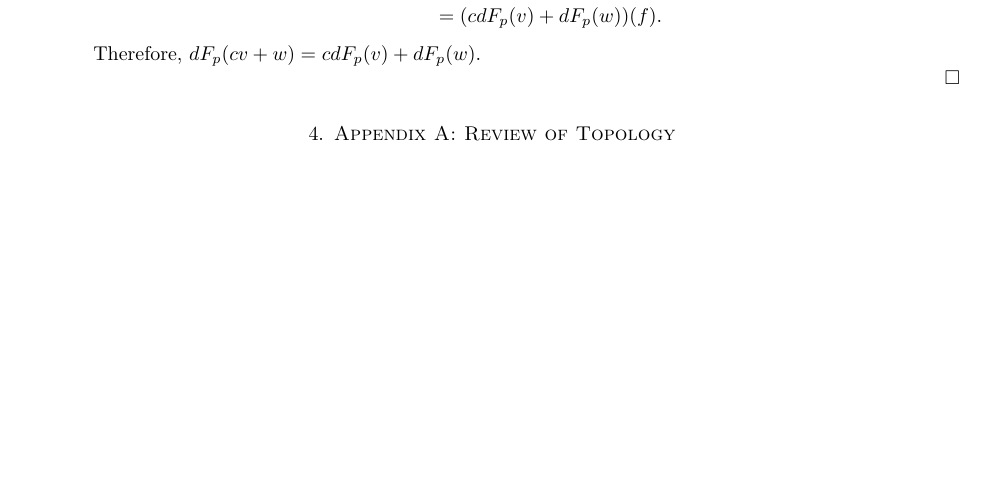
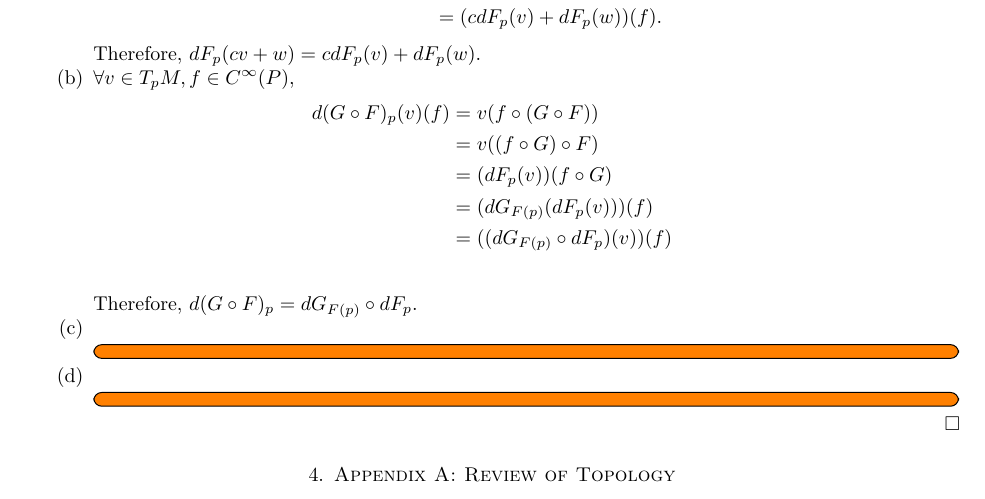
Before and after one commit to hidenori-shinohara/smooth_manifolds, a LaTeX paper (introduction_to_smooth_manifolds_notes.tex, which reads chapter3.tex): part of page 6 of 8, cut so that both start at the same text, the shorter picture padded with empty space. Compiled offline with pdfLaTeX.

Commit message:
Finish Proposition 3.6(b)

```diff
--- a/chapter3.tex
+++ b/chapter3.tex
@@ -50,5 +50,22 @@
           &= (cdF_p(v) + dF_p(w))(f).
       \end{align*}
       Therefore, $dF_p(cv + w) = cdF_p(v) + dF_p(w)$.
+    \item
+      $\forall v \in T_pM, f \in C^{\infty}(P)$,
+      \begin{align*}
+        d(G \circ F)_p(v)(f)
+          &= v(f \circ (G \circ F)) \\
+          &= v((f \circ G) \circ F) \\
+          &= (dF_p(v))(f \circ G) \\
+          &= (dG_{F(p)}(dF_p(v)))(f) \\
+          &= ((dG_{F(p)} \circ dF_p)(v))(f) \\
+      \end{align*}
+      Therefore, $d(G \circ F)_p = dG_{F(p)} \circ dF_p$.
+    \item
+      \todo[inline,caption={}]{
+      }
+    \item
+      \todo[inline,caption={}]{
+      }
   \end{enumerate}
 \end{proof}
```
Also changed, not shown: introduction_to_smooth_manifolds_notes.pdf.
